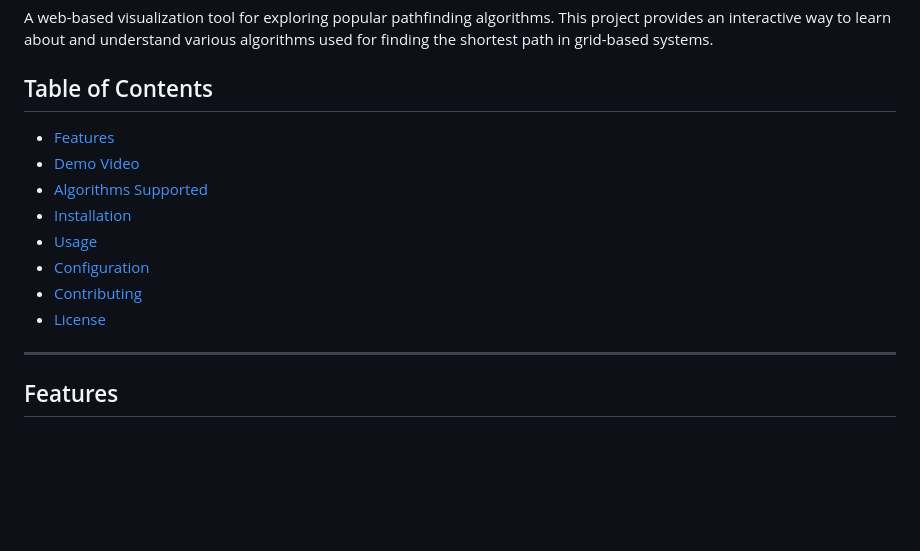
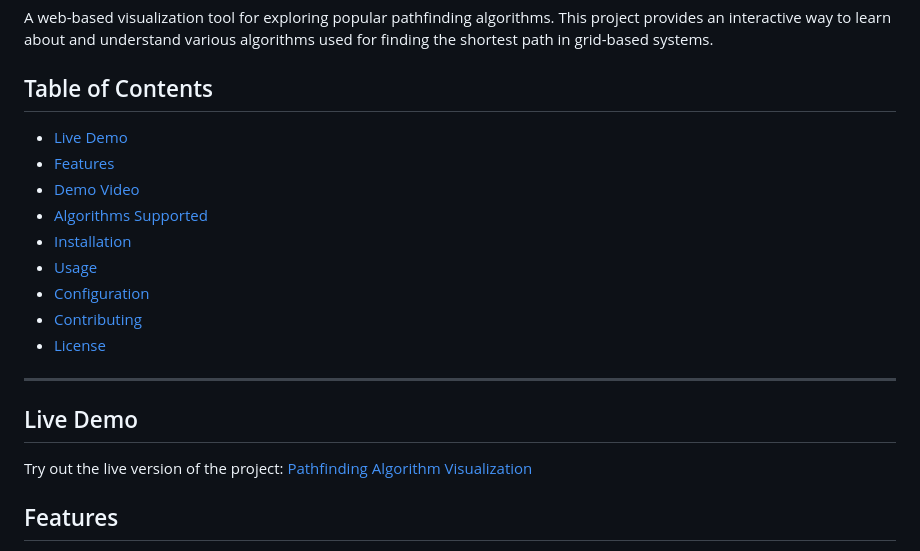
Before and after one commit to winarmarco/Pathfinding-Visualization, a Markdown page: README.md, the part around the change. GitHub-like rendering; blank space fills up the shorter version.

```diff
--- a/README.md
+++ b/README.md
@@ -3,6 +3,7 @@
 A web-based visualization tool for exploring popular pathfinding algorithms. This project provides an interactive way to learn about and understand various algorithms used for finding the shortest path in grid-based systems.
 
 ## Table of Contents
+- [Live Demo](#live-demo)
 - [Features](#features)
 - [Demo Video](#demo-video)
 - [Algorithms Supported](#algorithms-supported)
@@ -13,6 +14,8 @@ A web-based visualization tool for exploring popular pathfinding algorithms. Thi
 - [License](#license)
 
 ---
+## Live Demo
+Try out the live version of the project: [Pathfinding Algorithm Visualization](https://winamarco.github.io/Pathfinding-Visualization/)
 
 ## Features
 - **Interactive Interface**: Visualize pathfinding algorithms on a customizable grid.
```
